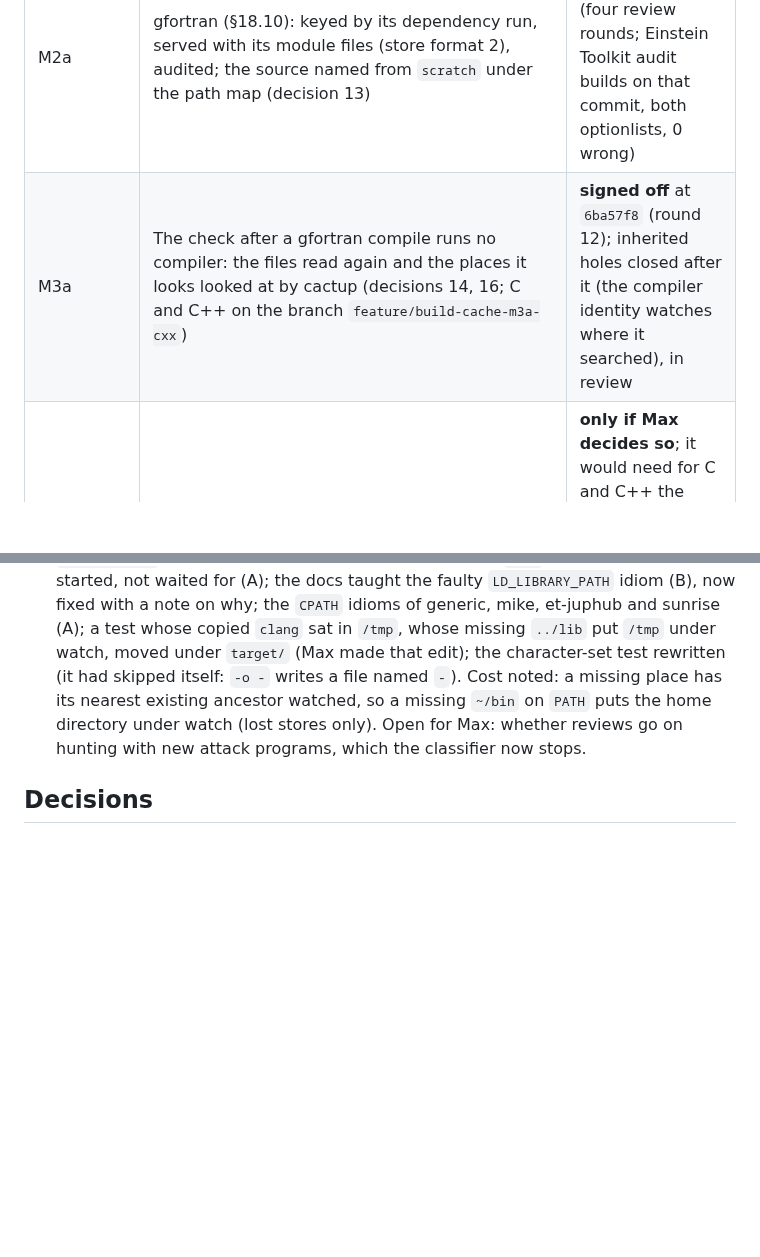
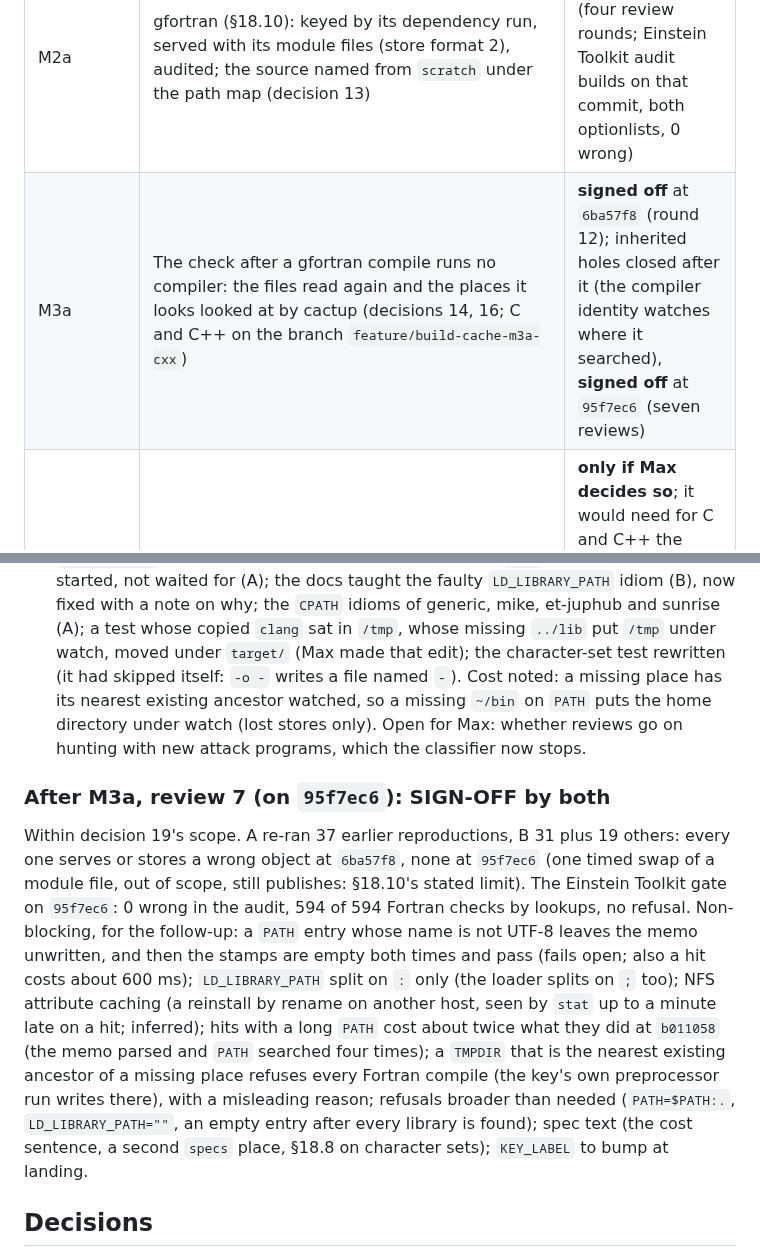
Before and after one commit to max-morris/Cactup, a Markdown page: design/build-cache/STATUS.md, 2 parts joined by grey strips. Rendered like a GitHub page; blank space fills up the shorter version.

Commit message:
build cache: after M3a, review 7 signed off

```diff
--- a/design/build-cache/STATUS.md
+++ b/design/build-cache/STATUS.md
@@ -53,7 +53,7 @@ the last milestone, for when that host is not at hand.
 | M1b | Serving, the locale trial, dependency file on a hit, audit mode, two-installation audit build | **passed the gate** at `6b8efb1` (four review rounds; audit builds GCC and Clang, 0 wrong) |
 | M1c | `cache stats/gc/verify`, size notice, the cache beside the installations, a knob per `[paths]` key; contract into `CLAUDE.md` with the merge | **passed the gate** at `01bd00a` (three review rounds) |
 | M2a | gfortran (§18.10): keyed by its dependency run, served with its module files (store format 2), audited; the source named from `scratch` under the path map (decision 13) | **passed the gate** at `a14f279` (four review rounds; Einstein Toolkit audit builds on that commit, both optionlists, 0 wrong) |
-| M3a | The check after a gfortran compile runs no compiler: the files read again and the places it looks looked at by cactup (decisions 14, 16; C and C++ on the branch `feature/build-cache-m3a-cxx`) | **signed off** at `6ba57f8` (round 12); inherited holes closed after it (the compiler identity watches where it searched), in review |
+| M3a | The check after a gfortran compile runs no compiler: the files read again and the places it looks looked at by cactup (decisions 14, 16; C and C++ on the branch `feature/build-cache-m3a-cxx`) | **signed off** at `6ba57f8` (round 12); inherited holes closed after it (the compiler identity watches where it searched), **signed off** at `95f7ec6` (seven reviews) |
 | M3b | Keys from the compile's own dependency list, no preprocessor run on a miss or a hit (decision 14) | **only if Max decides so**; it would need for C and C++ the `__has_include` knowledge M3a's C and C++ half could not make sound (decision 16) |
 | M4 | `cactup cache doctor`: the cache's rules applied to a configuration's build environment without compiling (path-variable refusals, compilers and the programs they run, refused flags and settings), each finding traced to the user's shell, the machine's `meta.toml` or the optionlist, with what to change; the build's summary line counts compiles kept out and points at it; a CI check of every MDB machine's environment setup (each path variable unset, empty and set) for empty or relative entries. The checks sit behind a small seam (named sets of checks returning findings: severity, what, where from, fix), so a later general `cactup doctor`, out of scope here, can run them with others | **planned** (Max, 2026-10-11), after the current review closes; independent of M3b |
 | later | the CUDA compilers; the narrower key revisited with audit mode | not started |
@@ -1888,6 +1888,27 @@ a missing `~/bin` on `PATH` puts the home directory under watch (lost
 stores only). Open for Max: whether reviews go on hunting with new
 attack programs, which the classifier now stops.
 
+### After M3a, review 7 (on `95f7ec6`): SIGN-OFF by both
+
+Within decision 19's scope. A re-ran 37 earlier reproductions, B 31 plus
+19 others: every one serves or stores a wrong object at `6ba57f8`, none at
+`95f7ec6` (one timed swap of a module file, out of scope, still publishes:
+§18.10's stated limit). The Einstein Toolkit gate on `95f7ec6`: 0 wrong in
+the audit, 594 of 594 Fortran checks by lookups, no refusal. Non-blocking,
+for the follow-up: a `PATH` entry whose name is not UTF-8 leaves the memo
+unwritten, and then the stamps are empty both times and pass (fails open;
+also a hit costs about 600 ms); `LD_LIBRARY_PATH` split on `:` only (the
+loader splits on `;` too); NFS attribute caching (a reinstall by rename on
+another host, seen by `stat` up to a minute late on a hit; inferred);
+hits with a long `PATH` cost about twice what they did at `b011058` (the
+memo parsed and `PATH` searched four times); a `TMPDIR` that is the
+nearest existing ancestor of a missing place refuses every Fortran compile
+(the key's own preprocessor run writes there), with a misleading reason;
+refusals broader than needed (`PATH=$PATH:.`, `LD_LIBRARY_PATH=""`, an
+empty entry after every library is found); spec text (the cost sentence,
+a second `specs` place, §18.8 on character sets); `KEY_LABEL` to bump at
+landing.
+
 ## Decisions
 
 All of them, answered, are in `DECISIONS.md`. **Answered by Max on
```
